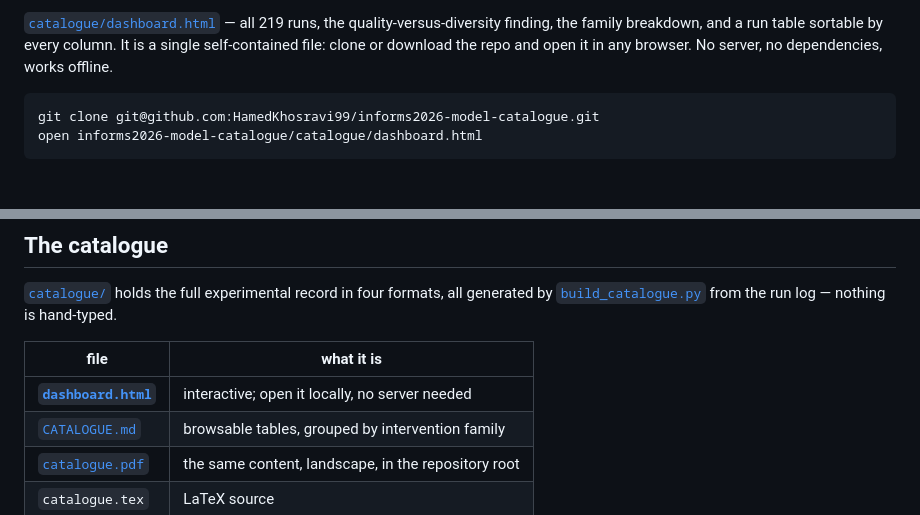
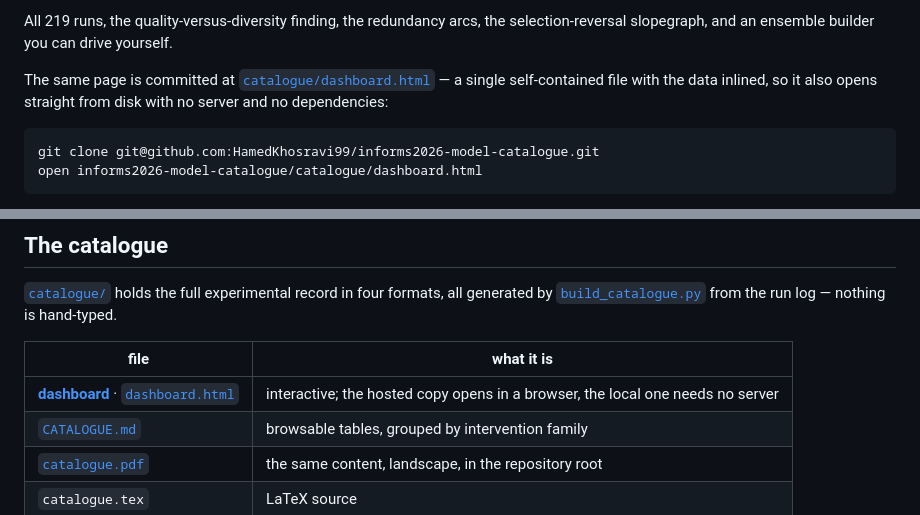
Before and after one commit to HamedKhosravi99/informs2026-model-catalogue, a Markdown page: README.md, 2 parts joined by grey strips. Rendered like a GitHub page.

Commit message:
README: restore the dashboard link.
Removed in error. The instruction was to take Claude off the contributors, which
were already clean -- 174 and 5 commits, all authored and committed by the repo
owner, no co-author trailers. I over-read that as covering the hosted dashboard
URL and stripped a link added one commit earlier. The hosted copy has been
refreshed to the current six-view page; the committed dashboard.html remains the
offline copy.

````diff
--- a/README.md
+++ b/README.md
@@ -8,8 +8,11 @@ and the code that produced all of it.
 
-[`catalogue/dashboard.html`](catalogue/dashboard.html) — all 219 runs, the
-quality-versus-diversity finding, the family breakdown, and a run table sortable
-by every column. It is a single self-contained file: clone or download the repo
-and open it in any browser. No server, no dependencies, works offline.
+All 219 runs, the quality-versus-diversity finding, the redundancy arcs, the
+selection-reversal slopegraph, and an ensemble builder you can drive yourself.
+
+The same page is committed at
+[`catalogue/dashboard.html`](catalogue/dashboard.html) — a single self-contained
+file with the data inlined, so it also opens straight from disk with no server
+and no dependencies:
 
 ```bash
 git clone git@github.com:HamedKhosravi99/informs2026-model-catalogue.git
@@ -74,7 +77,7 @@ nothing is hand-typed.
 
 | file | what it is |
 |---|---|
-| [**`dashboard.html`**](catalogue/dashboard.html) | interactive; open it locally, no server needed |
+| [**dashboard**](https://claude.ai/code/artifact/80c787af-5691-4296-88d4-18d97b978e09) · [`dashboard.html`](catalogue/dashboard.html) | interactive; the hosted copy opens in a browser, the local one needs no server |
 | [`CATALOGUE.md`](catalogue/CATALOGUE.md) | browsable tables, grouped by intervention family |
 | [`catalogue.pdf`](catalogue.pdf) | the same content, landscape, in the repository root |
 | `catalogue.tex` | LaTeX source |
````
Also changed, not shown: other parts of README.md (+1 -1 lines).
